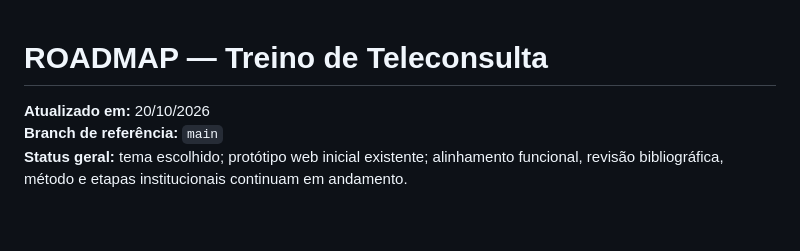
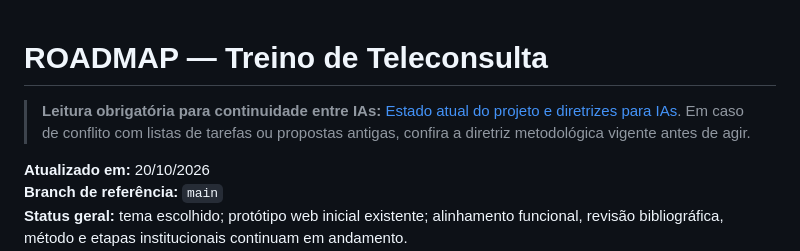
Before and after one commit to pablopcdossantos2-sys/repositorio-repo, a Markdown page: ROADMAP.md, the part around the change. GitHub-like rendering; blank space fills up the shorter version.

Commit message:
Vincula diretrizes vigentes para continuidade entre IAs

```diff
--- a/ROADMAP.md
+++ b/ROADMAP.md
@@ -1,4 +1,6 @@
 # ROADMAP — Treino de Teleconsulta
+
+> **Leitura obrigatória para continuidade entre IAs:** [Estado atual do projeto e diretrizes para IAs](docs/estado-atual-e-diretrizes-para-ias.md). Em caso de conflito com listas de tarefas ou propostas antigas, confira a diretriz metodológica vigente antes de agir.
 
 **Atualizado em:** 20/10/2026
 **Branch de referência:** `main`
```
